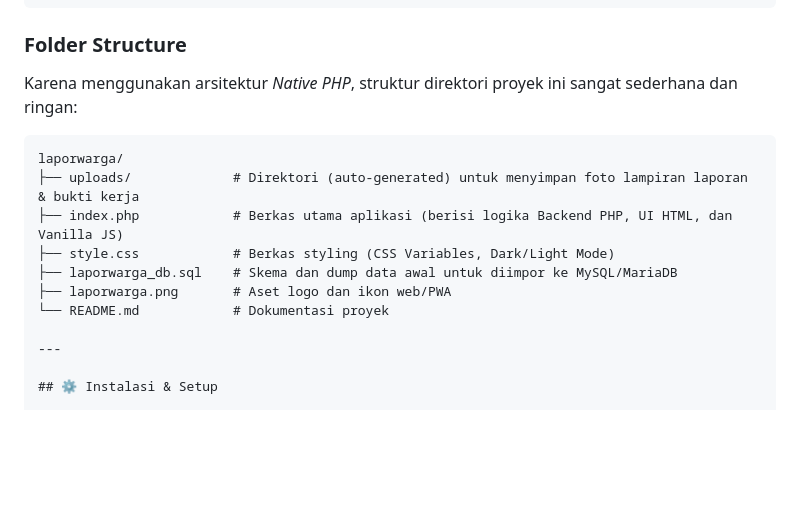
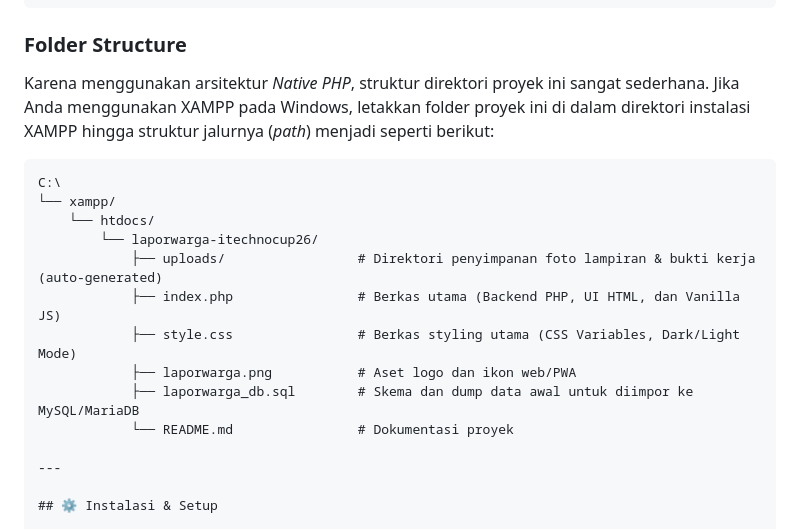
Before and after one commit to thallalw/laporwarga-itechnocup26, a Markdown page: README.md, the part around one of its changes. Drawn GitHub-style; blank space fills up the shorter version.

Commit message:
Revise project background and folder structure
Updated project background and folder structure details in README.md.

````diff
--- a/README.md
+++ b/README.md
@@ -250,16 +250,19 @@ erDiagram
 ```
 
 ### Folder Structure
-Karena menggunakan arsitektur *Native PHP*, struktur direktori proyek ini sangat sederhana dan ringan:
+Karena menggunakan arsitektur *Native PHP*, struktur direktori proyek ini sangat sederhana. Jika Anda menggunakan XAMPP pada Windows, letakkan folder proyek ini di dalam direktori instalasi XAMPP hingga struktur jalurnya (*path*) menjadi seperti berikut:
 
 ```text
-laporwarga/
-├── uploads/             # Direktori (auto-generated) untuk menyimpan foto lampiran laporan & bukti kerja
-├── index.php            # Berkas utama aplikasi (berisi logika Backend PHP, UI HTML, dan Vanilla JS)
-├── style.css            # Berkas styling (CSS Variables, Dark/Light Mode)
-├── laporwarga_db.sql    # Skema dan dump data awal untuk diimpor ke MySQL/MariaDB
-├── laporwarga.png       # Aset logo dan ikon web/PWA
-└── README.md            # Dokumentasi proyek
+C:\
+└── xampp/
+    └── htdocs/
+        └── laporwarga-itechnocup26/
+            ├── uploads/                 # Direktori penyimpanan foto lampiran & bukti kerja (auto-generated)
+            ├── index.php                # Berkas utama (Backend PHP, UI HTML, dan Vanilla JS)
+            ├── style.css                # Berkas styling utama (CSS Variables, Dark/Light Mode)
+            ├── laporwarga.png           # Aset logo dan ikon web/PWA
+            ├── laporwarga_db.sql        # Skema dan dump data awal untuk diimpor ke MySQL/MariaDB
+            └── README.md                # Dokumentasi proyek
 
 ---
 
````
Also changed, not shown: other parts of README.md (+2 -2 lines).
